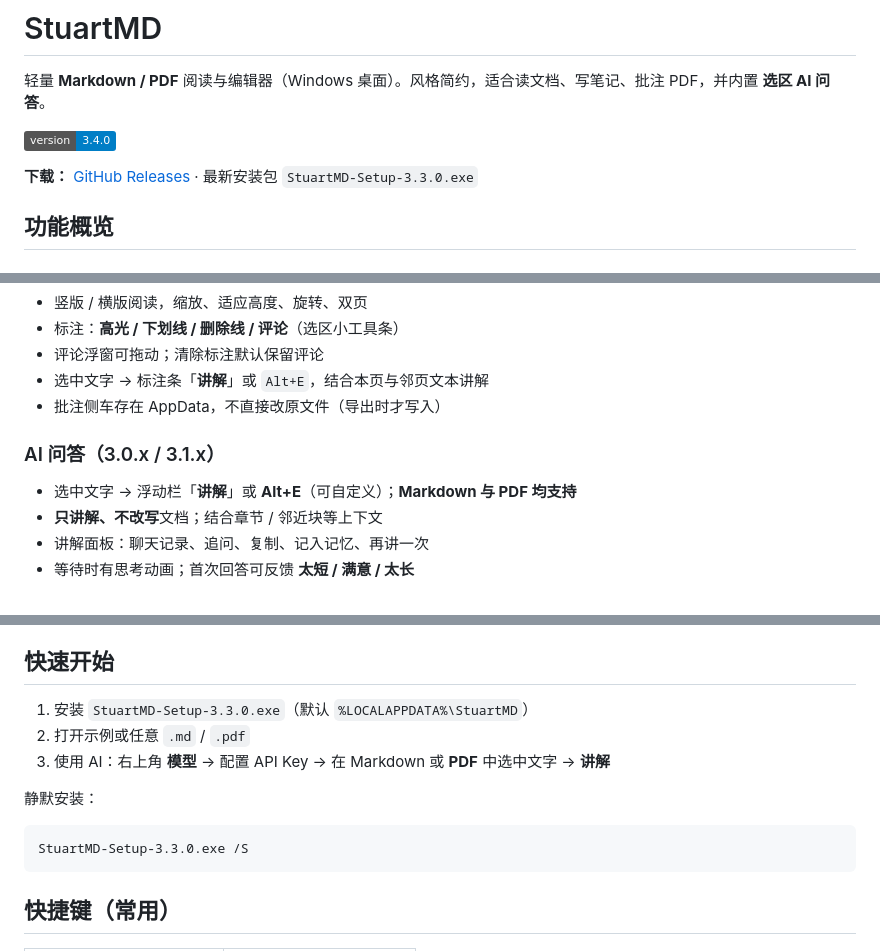
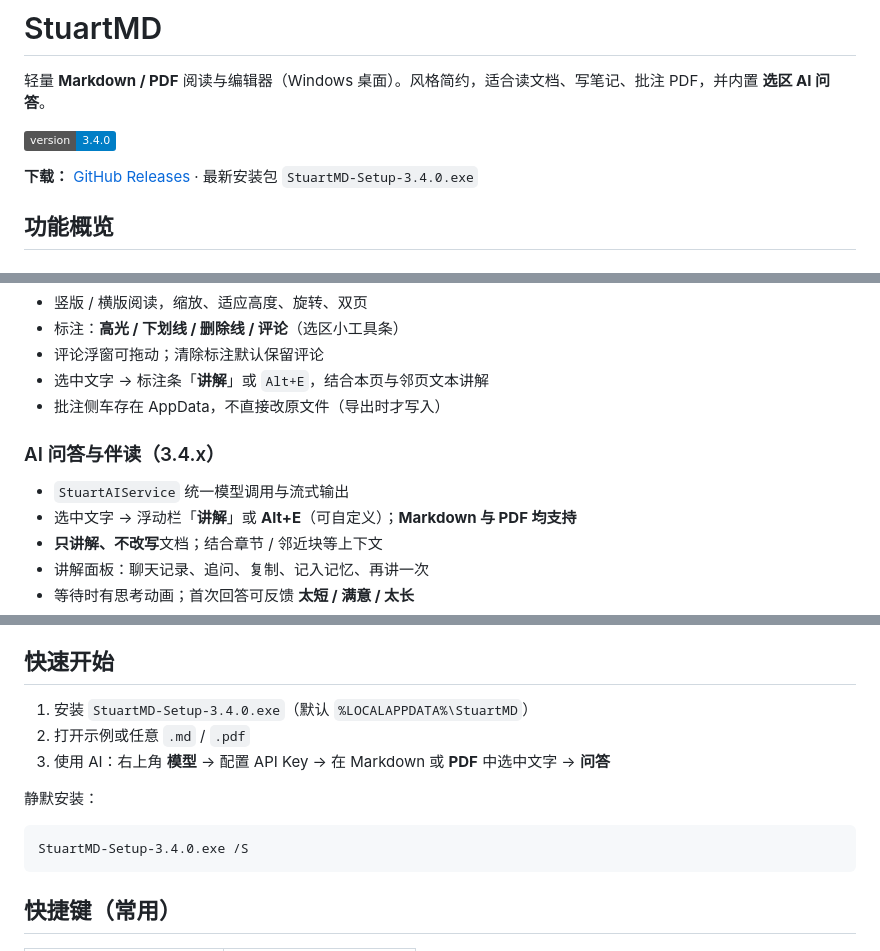
Before and after one commit to ghostLLC/StuartMD, a Markdown page: README.md, 3 parts joined by grey strips. Rendered like a GitHub page; badges without logos.

Commit message:
docs: sync README and welcome sample to 3.4.0 (release checklist rule)

````diff
--- a/README.md
+++ b/README.md
@@ -4,7 +4,7 @@
 
 ![version](https://img.shields.io/badge/version-3.4.0-blue)
 
-**下载：** [GitHub Releases](https://github.com/ghostLLC/StuartMD/releases) · 最新安装包 `StuartMD-Setup-3.3.0.exe`
+**下载：** [GitHub Releases](https://github.com/ghostLLC/StuartMD/releases) · 最新安装包 `StuartMD-Setup-3.4.0.exe`
 
 ## 功能概览
 
@@ -25,7 +25,8 @@
 - 选中文字 → 标注条「**讲解**」或 `Alt+E`，结合本页与邻页文本讲解
 - 批注侧车存在 AppData，不直接改原文件（导出时才写入）
 
-### AI 问答（3.0.x / 3.1.x）
+### AI 问答与伴读（3.4.x）
+- `StuartAIService` 统一模型调用与流式输出
 - 选中文字 → 浮动栏「**讲解**」或 **Alt+E**（可自定义）；**Markdown 与 PDF 均支持**
 - **只讲解、不改写**文档；结合章节 / 邻近块等上下文
 - 讲解面板：聊天记录、追问、复制、记入记忆、再讲一次
@@ -41,14 +42,14 @@
 
 ## 快速开始
 
-1. 安装 `StuartMD-Setup-3.3.0.exe`（默认 `%LOCALAPPDATA%\StuartMD`）
+1. 安装 `StuartMD-Setup-3.4.0.exe`（默认 `%LOCALAPPDATA%\StuartMD`）
 2. 打开示例或任意 `.md` / `.pdf`
-3. 使用 AI：右上角 **模型** → 配置 API Key → 在 Markdown 或 **PDF** 中选中文字 → **讲解**
+3. 使用 AI：右上角 **模型** → 配置 API Key → 在 Markdown 或 **PDF** 中选中文字 → **问答**
 
 静默安装：
 
 ```text
-StuartMD-Setup-3.3.0.exe /S
+StuartMD-Setup-3.4.0.exe /S
 ```
 
 ## 快捷键（常用）
````
Also changed, not shown: samples/欢迎使用 StuartMD.md (+2 -2 lines).
